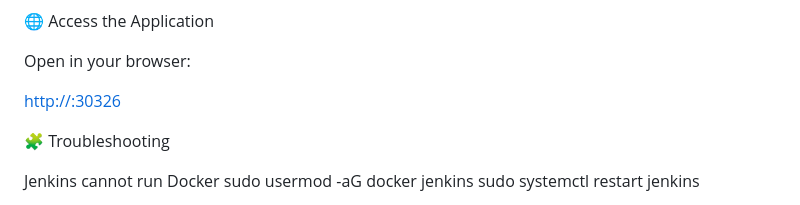
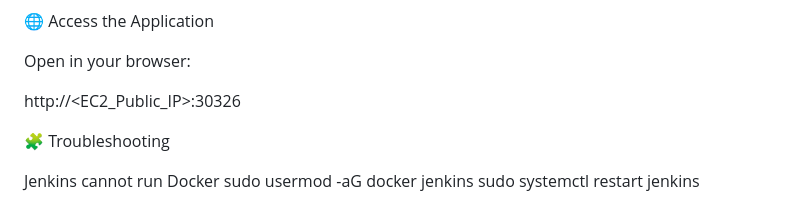
Before and after one commit to AbhishekUS1/End-to-End-DevOps-CI-CD-Pipeline-Project, a Markdown page: README.md, the part around the change. Rendered like a GitHub page.

```diff
--- a/README.md
+++ b/README.md
@@ -191,7 +191,7 @@ curl http://localhost:30326
 
 Open in your browser:
 
-[http://:30326](http://<EC2_Public_IP>:30326)
+http://<EC2_Public_IP>:30326
 
 🧩 Troubleshooting
 
```
